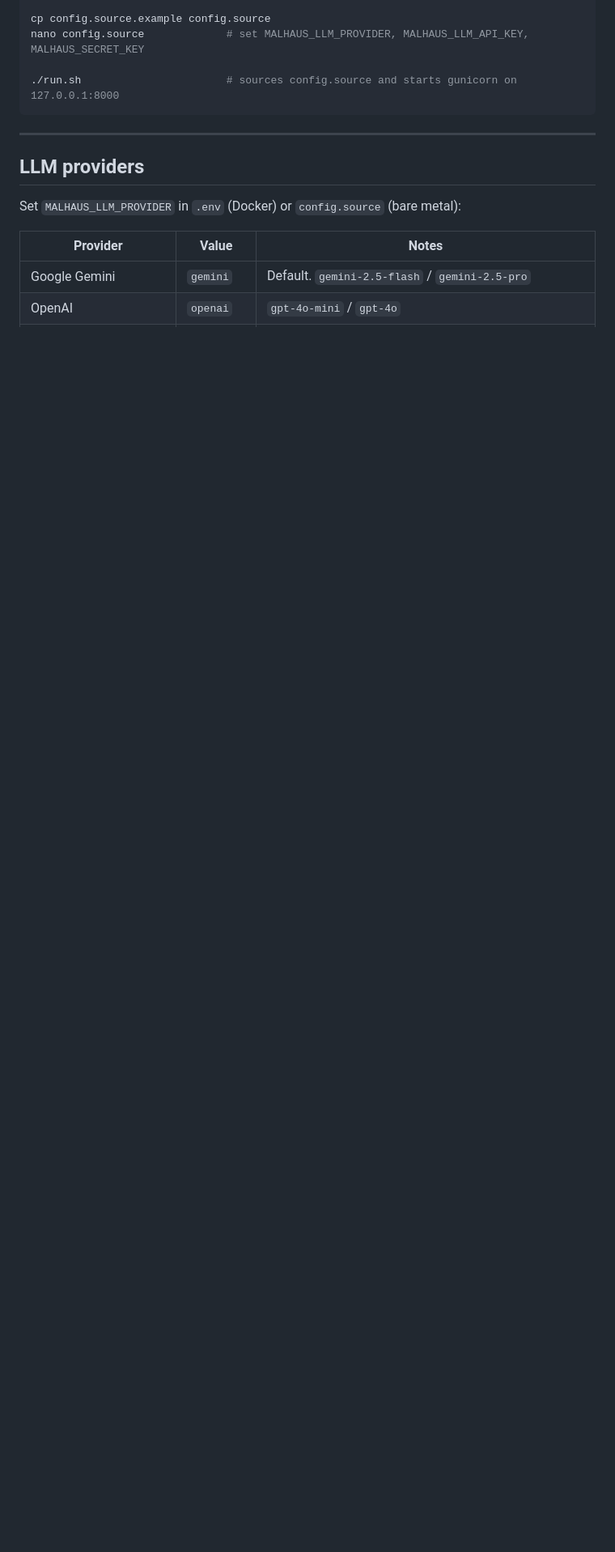
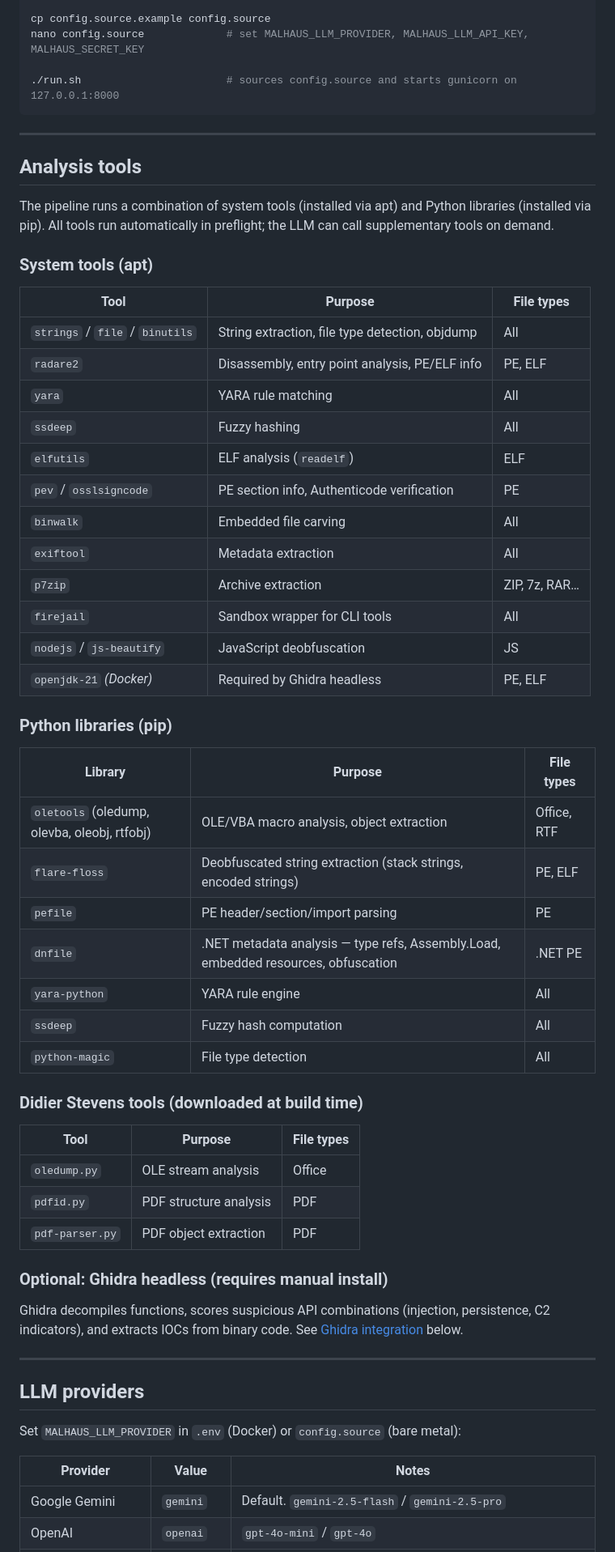
Before and after one commit to toorandom/malhaus, a Markdown page: README.md, the part around one of its changes. Shown at 81% size. Drawn GitHub-style; blank space fills up the shorter version.

Commit message:
Add comprehensive tool inventory and Entra ID Claude row to README
Documents all system tools (apt), Python libraries (pip), and Didier
Stevens tools used in the analysis pipeline, including the new dnfile
.NET analysis library. Also adds Azure AI Foundry Claude + Entra ID
to the LLM providers table.

Co-Authored-By: Claude Sonnet 4.6 <noreply@anthropic.com>

```diff
--- a/README.md
+++ b/README.md
@@ -103,6 +103,53 @@ nano config.source             # set MALHAUS_LLM_PROVIDER, MALHAUS_LLM_API_KEY,
 
 ---
 
+## Analysis tools
+
+The pipeline runs a combination of system tools (installed via apt) and Python libraries (installed via pip). All tools run automatically in preflight; the LLM can call supplementary tools on demand.
+
+### System tools (apt)
+
+| Tool | Purpose | File types |
+|------|---------|------------|
+| `strings` / `file` / `binutils` | String extraction, file type detection, objdump | All |
+| `radare2` | Disassembly, entry point analysis, PE/ELF info | PE, ELF |
+| `yara` | YARA rule matching | All |
+| `ssdeep` | Fuzzy hashing | All |
+| `elfutils` | ELF analysis (`readelf`) | ELF |
+| `pev` / `osslsigncode` | PE section info, Authenticode verification | PE |
+| `binwalk` | Embedded file carving | All |
+| `exiftool` | Metadata extraction | All |
+| `p7zip` | Archive extraction | ZIP, 7z, RAR… |
+| `firejail` | Sandbox wrapper for CLI tools | All |
+| `nodejs` / `js-beautify` | JavaScript deobfuscation | JS |
+| `openjdk-21` *(Docker)* | Required by Ghidra headless | PE, ELF |
+
+### Python libraries (pip)
+
+| Library | Purpose | File types |
+|---------|---------|------------|
+| `oletools` (oledump, olevba, oleobj, rtfobj) | OLE/VBA macro analysis, object extraction | Office, RTF |
+| `flare-floss` | Deobfuscated string extraction (stack strings, encoded strings) | PE, ELF |
+| `pefile` | PE header/section/import parsing | PE |
+| `dnfile` | .NET metadata analysis — type refs, Assembly.Load, embedded resources, obfuscation | .NET PE |
+| `yara-python` | YARA rule engine | All |
+| `ssdeep` | Fuzzy hash computation | All |
+| `python-magic` | File type detection | All |
+
+### Didier Stevens tools (downloaded at build time)
+
+| Tool | Purpose | File types |
+|------|---------|------------|
+| `oledump.py` | OLE stream analysis | Office |
+| `pdfid.py` | PDF structure analysis | PDF |
+| `pdf-parser.py` | PDF object extraction | PDF |
+
+### Optional: Ghidra headless (requires manual install)
+
+Ghidra decompiles functions, scores suspicious API combinations (injection, persistence, C2 indicators), and extracts IOCs from binary code. See [Ghidra integration](#ghidra-integration-optional) below.
+
+---
+
 ## LLM providers
 
 Set `MALHAUS_LLM_PROVIDER` in `.env` (Docker) or `config.source` (bare metal):
```
Also changed, not shown: other parts of README.md (+4 -3 lines).
